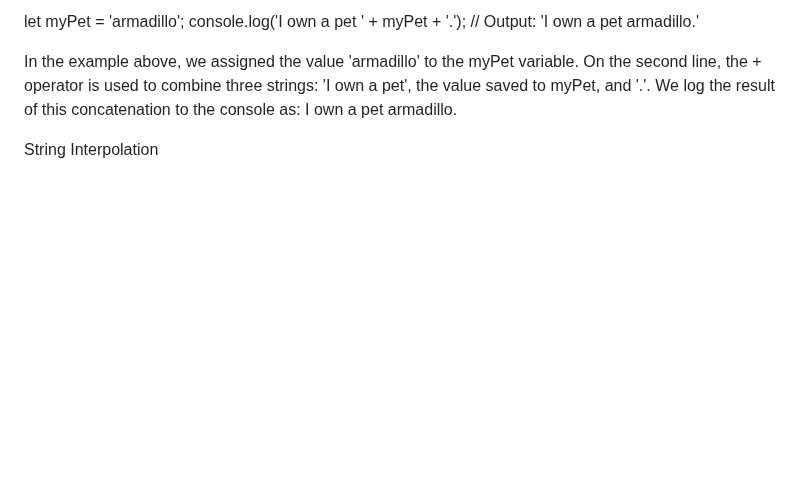
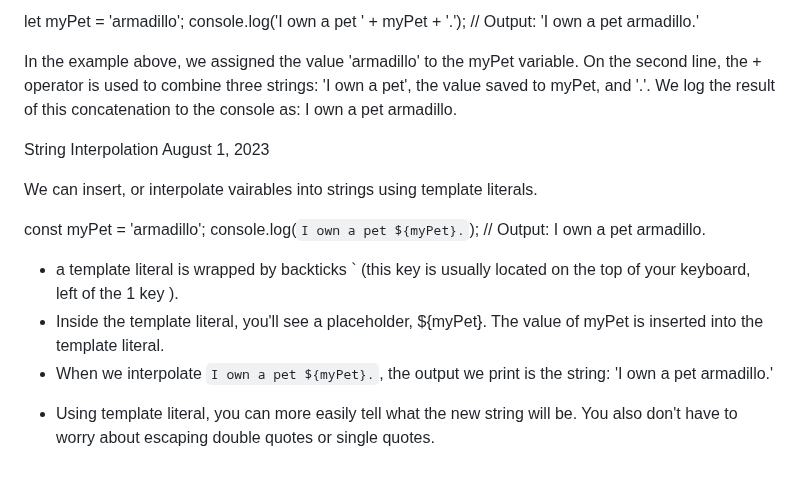
Before and after one commit to taliaairma/narwhal-bunny, a Markdown page: assets/markdowns/Simplified JS.md, the part around the change. GitHub-like rendering; blank space fills up the shorter version.

Commit message:
Interpolation

```diff
--- a/assets/markdowns/Simplified JS.md
+++ b/assets/markdowns/Simplified JS.md
@@ -267,3 +267,17 @@ console.log('I own a pet ' + myPet + '.');
 In the example above, we assigned the value 'armadillo' to the myPet variable. On the second line, the + operator is used to combine three strings: 'I own a pet', the value saved to myPet, and '.'. We log the result of this concatenation to the console as: I own a pet armadillo.
 
 String Interpolation
+August 1, 2023
+
+We can insert, or interpolate vairables into strings using template literals.
+
+const myPet = 'armadillo';
+console.log(`I own a pet ${myPet}.`);
+// Output: I own a pet armadillo.
+
+- a template literal is wrapped by backticks ` (this key is usually located on the top of your keyboard, left of the 1 key
+).
+- Inside the template literal, you'll see a placeholder, ${myPet}. The value of myPet is inserted into the template literal.
+- When we interpolate `I own a pet ${myPet}.`, the output we print is the string:  'I own a pet armadillo.'
+
+* Using template literal, you can more easily tell what the new string will be. You also don't have to worry about escaping double quotes or single quotes.
```
